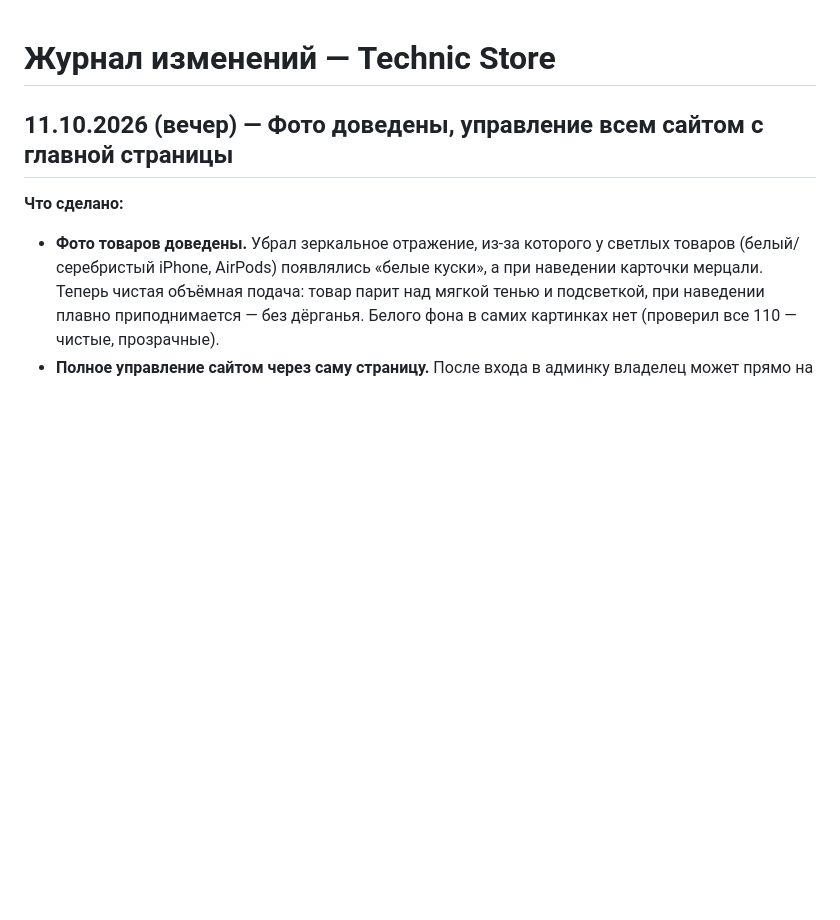
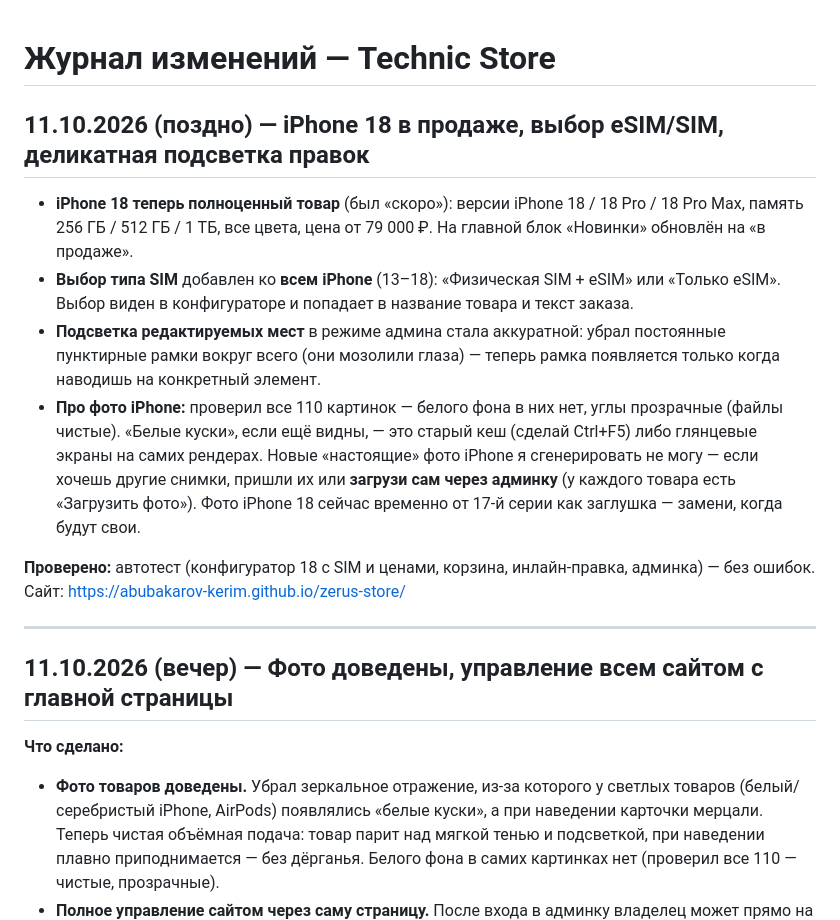
Before and after one commit to abubakarov-kerim/zerus-store, a Markdown page: Журнал изменений (Claude).md, the part around the change. GitHub-like rendering; blank space fills up the shorter version.

Commit message:
docs: журнал — iPhone 18, eSIM/SIM, подсветка правок
Co-Authored-By: Claude Opus 4.8 <noreply@anthropic.com>

```diff
--- a/Журнал изменений (Claude).md
+++ b/Журнал изменений (Claude).md
@@ -1,4 +1,15 @@
 # Журнал изменений — Technic Store
+
+## 11.10.2026 (поздно) — iPhone 18 в продаже, выбор eSIM/SIM, деликатная подсветка правок
+
+- **iPhone 18 теперь полноценный товар** (был «скоро»): версии iPhone 18 / 18 Pro / 18 Pro Max, память 256 ГБ / 512 ГБ / 1 ТБ, все цвета, цена от 79 000 ₽. На главной блок «Новинки» обновлён на «в продаже».
+- **Выбор типа SIM** добавлен ко **всем iPhone** (13–18): «Физическая SIM + eSIM» или «Только eSIM». Выбор виден в конфигураторе и попадает в название товара и текст заказа.
+- **Подсветка редактируемых мест** в режиме админа стала аккуратной: убрал постоянные пунктирные рамки вокруг всего (они мозолили глаза) — теперь рамка появляется только когда наводишь на конкретный элемент.
+- **Про фото iPhone:** проверил все 110 картинок — белого фона в них нет, углы прозрачные (файлы чистые). «Белые куски», если ещё видны, — это старый кеш (сделай Ctrl+F5) либо глянцевые экраны на самих рендерах. Новые «настоящие» фото iPhone я сгенерировать не могу — если хочешь другие снимки, пришли их или **загрузи сам через админку** (у каждого товара есть «Загрузить фото»). Фото iPhone 18 сейчас временно от 17-й серии как заглушка — замени, когда будут свои.
+
+**Проверено:** автотест (конфигуратор 18 с SIM и ценами, корзина, инлайн-правка, админка) — без ошибок. Сайт: https://abubakarov-kerim.github.io/zerus-store/
+
+---
 
 ## 11.10.2026 (вечер) — Фото доведены, управление всем сайтом с главной страницы
 
```
